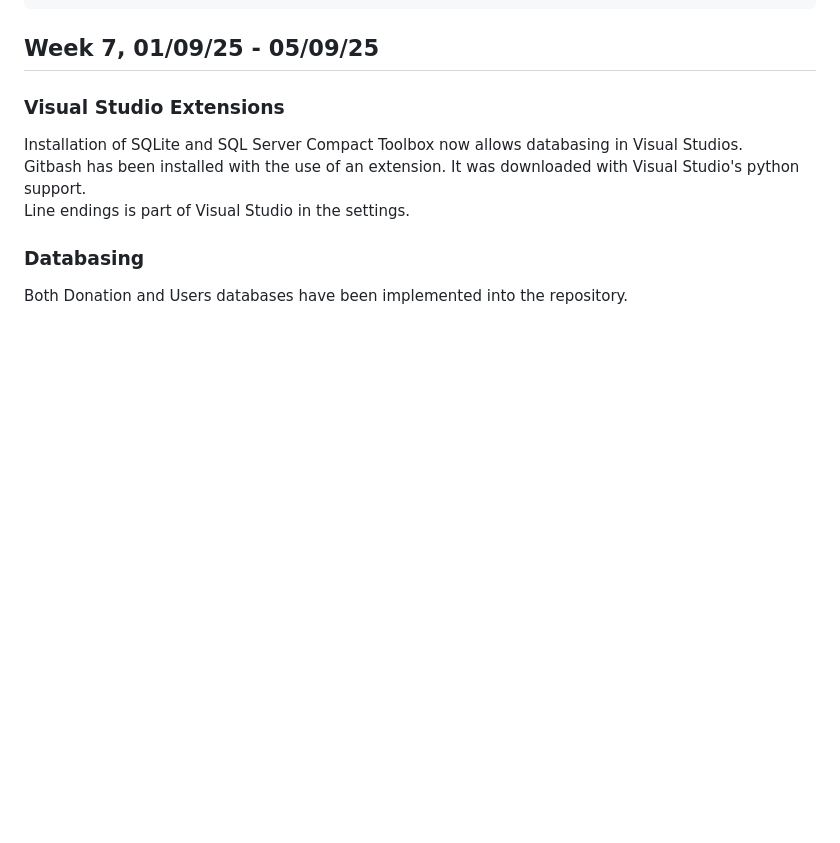
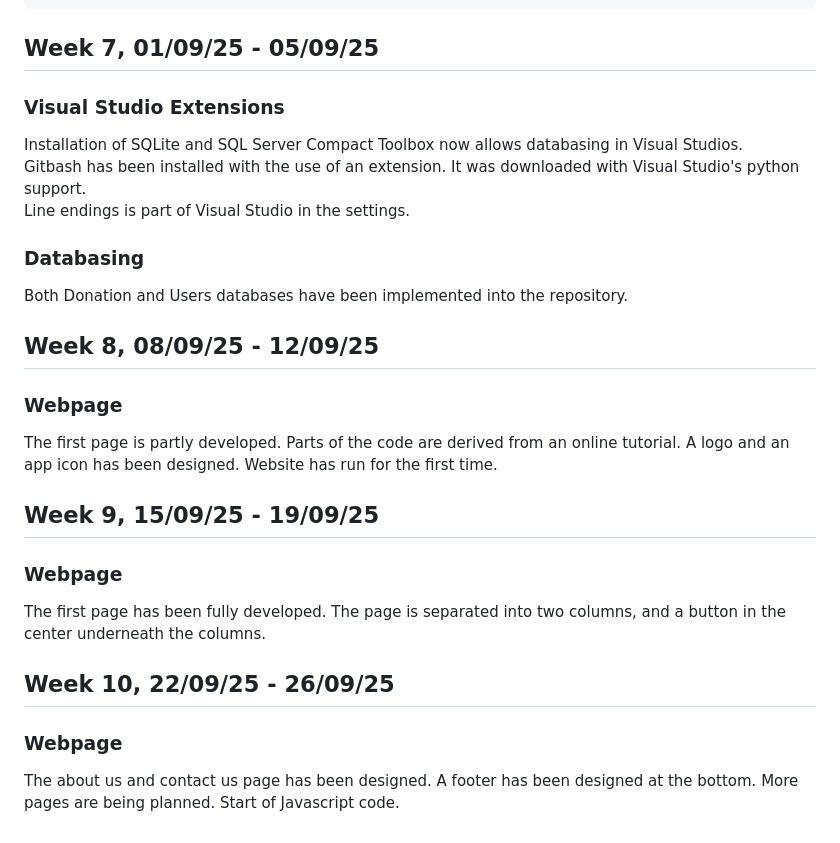
Before and after one commit to ape3454/Gratia, a Markdown page: README.md, the part around the change. Drawn GitHub-style; blank space fills up the shorter version.

Commit message:
Week 8, 9, 10

```diff
--- a/README.md
+++ b/README.md
@@ -237,3 +237,21 @@ Line endings is part of Visual Studio in the settings.
 ### Databasing
 
 Both Donation and Users databases have been implemented into the repository.
+
+## Week 8, 08/09/25 - 12/09/25
+
+### Webpage
+
+The first page is partly developed. Parts of the code are derived from an online tutorial. A logo and an app icon has been designed. Website has run for the first time.
+
+## Week 9, 15/09/25 - 19/09/25
+
+### Webpage
+
+The first page has been fully developed. The page is separated into two columns, and a button in the center underneath the columns.
+
+## Week 10, 22/09/25 - 26/09/25
+
+### Webpage
+
+The about us and contact us page has been designed. A footer has been designed at the bottom. More pages are being planned. Start of Javascript code.
```
Also changed, not shown: static/images/WebsiteImages/AppIcon.png (added), static/images/WebsiteImages/Logo.png (added), 17 other files.
